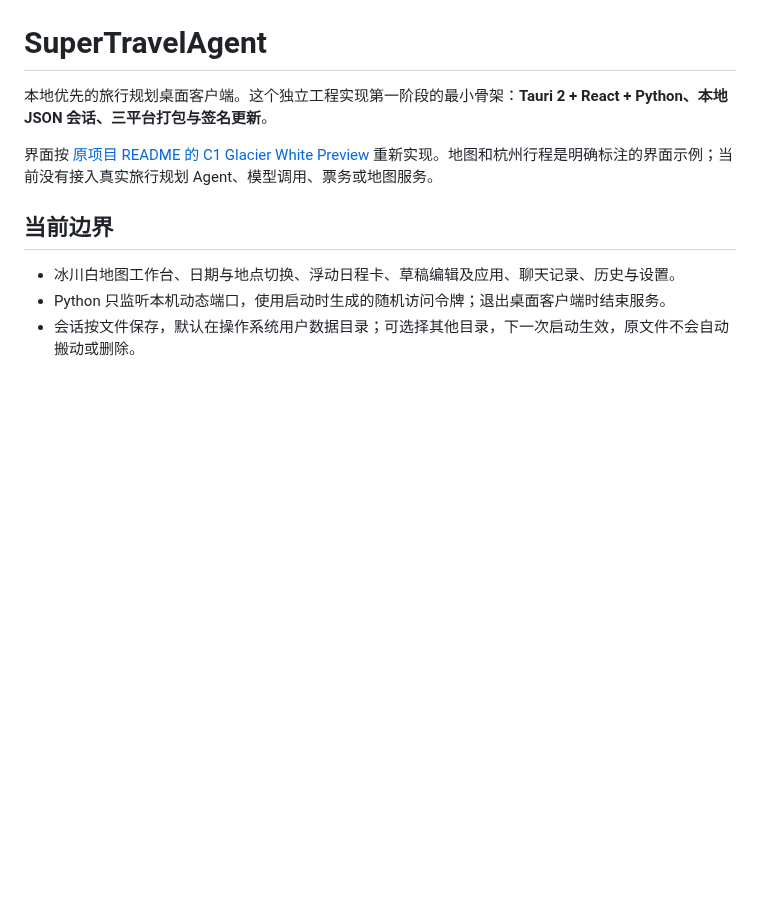
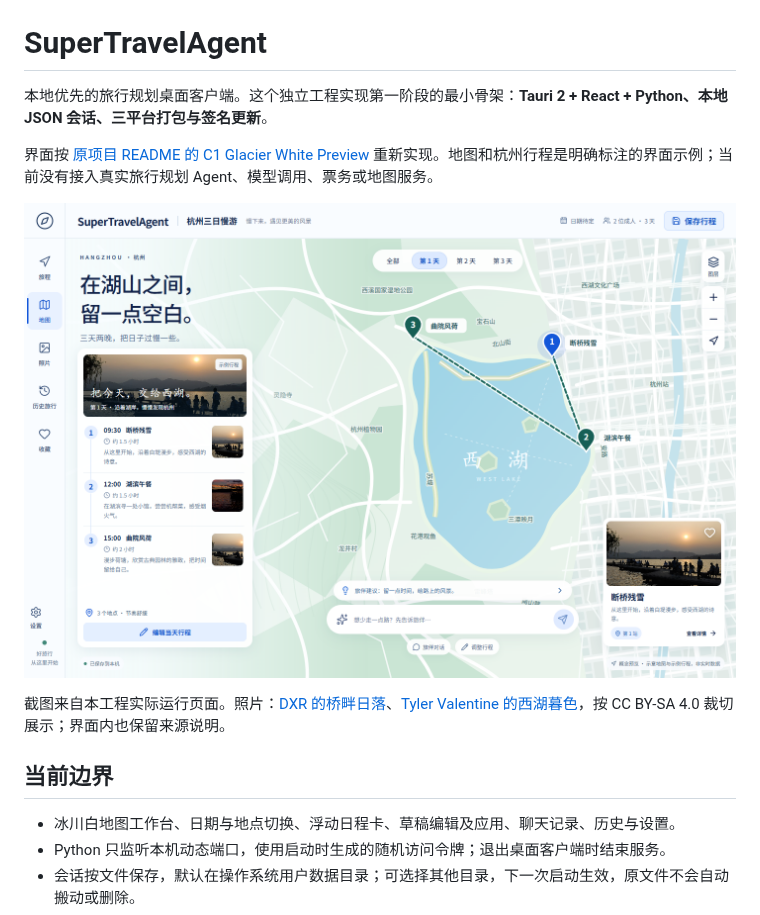
Before and after one commit to IT-coder-Yy/Super-Travel, a Markdown page: README.md, the part around the change. GitHub-like rendering; pictures changed too: docs/preview.png (added); blank space fills up the shorter version.

```diff
--- a/README.md
+++ b/README.md
@@ -3,6 +3,10 @@
 本地优先的旅行规划桌面客户端。这个独立工程实现第一阶段的最小骨架：**Tauri 2 + React + Python、本地 JSON 会话、三平台打包与签名更新**。
 
 界面按 [原项目 README 的 C1 Glacier White Preview](https://github.com/IT-coder-Yy/SuperTravel-Agent#preview) 重新实现。地图和杭州行程是明确标注的界面示例；当前没有接入真实旅行规划 Agent、模型调用、票务或地图服务。
+
+![当前可运行界面](docs/preview.png)
+
+截图来自本工程实际运行页面。照片：[DXR 的桥畔日落](https://commons.wikimedia.org/wiki/File:Sunset_over_the_Zigzag_Bridge,_West_Lake,_Hangzhou_20090909_1.jpg)、[Tyler Valentine 的西湖暮色](https://commons.wikimedia.org/wiki/File:West_lake_twilight.jpg)，按 CC BY-SA 4.0 裁切展示；界面内也保留来源说明。
 
 ## 当前边界
 
```
Also changed, not shown: docs/VALIDATION.md (+5 -4 lines), 10 other files.
